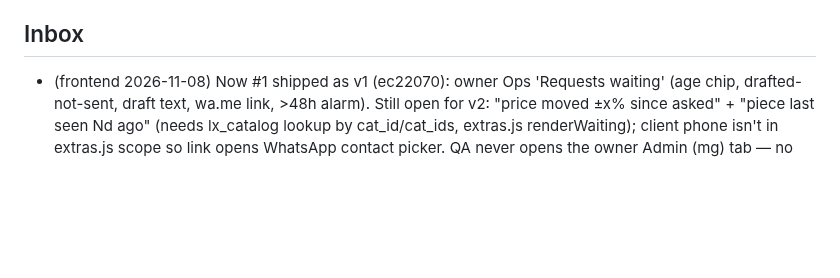
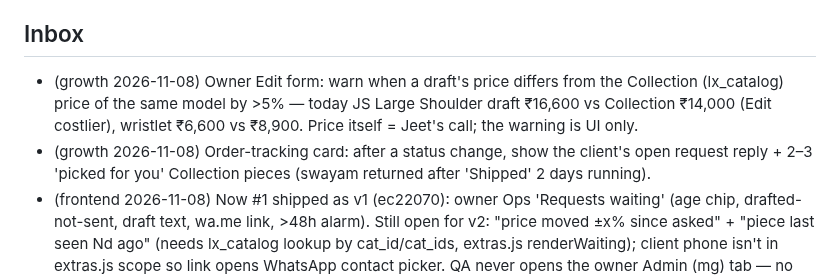
Before and after one commit to jeetnathavani37-dev/luxella-scraper, a Markdown page: tools/agents/BACKLOG.md, the part around the change. GitHub-like rendering; blank space fills up the shorter version.

Commit message:
growth: 2026-11-08 funnel + India price check
Co-Authored-By: Claude Opus 5.5 <noreply@anthropic.com>
Claude-Session: https://claude.ai/code/session_01BTMoyVYE83MTAR8GhguypJ

```diff
--- a/tools/agents/BACKLOG.md
+++ b/tools/agents/BACKLOG.md
@@ -54,6 +54,8 @@ _Re-ordered by chief 2026-11-07 22:45 IST. Ledger 26h: watchdog 9, backend 4, pa
 - Hourly QA cron is sparse: 3 schedule runs in ~18 h (02:30, 09:51, 16:39 UTC) — GitHub drops `:07` crons; try another minute or an external trigger (protected .github/).
 
 ## Inbox
+- (growth 2026-11-08) Owner Edit form: warn when a draft's price differs from the Collection (lx_catalog) price of the same model by >5% — today JS Large Shoulder draft ₹16,600 vs Collection ₹14,000 (Edit costlier), wristlet ₹6,600 vs ₹8,900. Price itself = Jeet's call; the warning is UI only.
+- (growth 2026-11-08) Order-tracking card: after a status change, show the client's open request reply + 2–3 'picked for you' Collection pieces (swayam returned after 'Shipped' 2 days running).
 - (frontend 2026-11-08) Now #1 shipped as v1 (ec22070): owner Ops 'Requests waiting' (age chip, drafted-not-sent, draft text, wa.me link, >48h alarm). Still open for v2: "price moved ±x% since asked" + "piece last seen Nd ago" (needs lx_catalog lookup by cat_id/cat_ids, extras.js renderWaiting); client phone isn't in extras.js scope so link opens WhatsApp contact picker. QA never opens the owner Admin (mg) tab — no screenshot of Ops exists; add a chromium-owner tab-mg step (tools/qa protected).
 - (frontend 2026-11-08) Ops 5 s re-render now paused when hidden/off-tab/focused (6143f4a). QA endless anims still 3 on home/ov/tr/voice/chat/search for all 3 engines (90 summed) — likely #h1:after goldsheen (style.css:1352) + .hv-fab hvGlow/hvRing (style.css:4321-4322) → cap to 2 plays; can't confirm which without a logged-in probe (QA should log animationName per step).
 - (panel 11-08) QA: add a check for elements whose content box is <8px wide (would have caught the blank chat .ib-q squares) and for an h2 ::before/::after rule overlapping the next sibling's text box (rv-line strike-through). tools/qa = protected → Jeet/watchdog.
```
Also changed, not shown: 2 other files.
